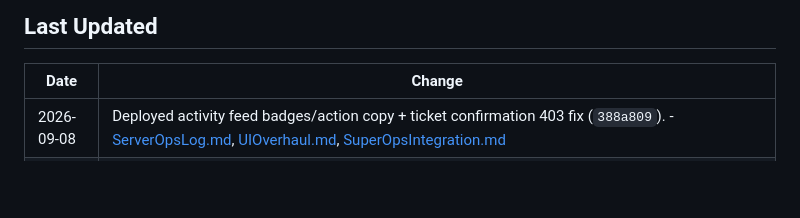
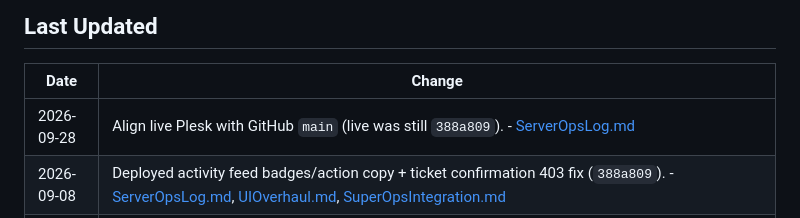
Before and after one commit to T4shby/OnIT-Portal, a Markdown page: Brain/README.md, the part around the change. Drawn GitHub-style; blank space fills up the shorter version.

```diff
--- a/Brain/README.md
+++ b/Brain/README.md
@@ -86,6 +86,7 @@ Read these documents before changing application code. **Update Brain for every
 
 | Date | Change |
 |---|---|
+| 2026-09-28 | Align live Plesk with GitHub `main` (live was still `388a809`). - [ServerOpsLog.md](ServerOpsLog.md) |
 | 2026-09-08 | Deployed activity feed badges/action copy + ticket confirmation 403 fix (`388a809`). - [ServerOpsLog.md](ServerOpsLog.md), [UIOverhaul.md](UIOverhaul.md), [SuperOpsIntegration.md](SuperOpsIntegration.md) |
 | 2026-09-08 | After Log a ticket / New starter, `/support/{id}` 403ed even when SuperOps had the ticket (INTEGRATION requester mismatch). Show now allows the creating organisation. - [SuperOpsIntegration.md](SuperOpsIntegration.md#ticket-detail-getticket) |
 | 2026-09-08 | Dashboard activity: readable status badges + “what we did” copy from ticket/security status (not conversation log). - [UIOverhaul.md](UIOverhaul.md) |
```
Also changed, not shown: Brain/ServerOpsLog.md (+11 -0 lines).
